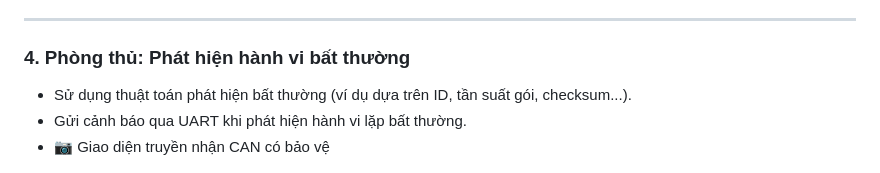
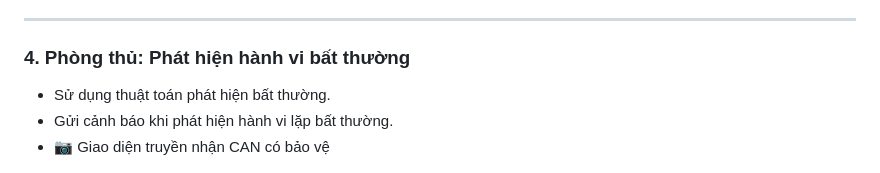
Before and after one commit to quachtiensinh27/CAN_CYBER_SECURITY, a Markdown page: README.md, the part around the change. Rendered like a GitHub page.

```diff
--- a/README.md
+++ b/README.md
@@ -47,8 +47,8 @@ CyberCAN Defense là một hệ thống mô phỏng và kiểm chứng các hìn
 
 ### 4. Phòng thủ: Phát hiện hành vi bất thường
 
-- Sử dụng thuật toán phát hiện bất thường (ví dụ dựa trên ID, tần suất gói, checksum...).
-- Gửi cảnh báo qua UART khi phát hiện hành vi lặp bất thường.
+- Sử dụng thuật toán phát hiện bất thường.
+- Gửi cảnh báo khi phát hiện hành vi lặp bất thường.
 - 📷 Giao diện truyền nhận CAN có bảo vệ
 
 <p align="center">
```
